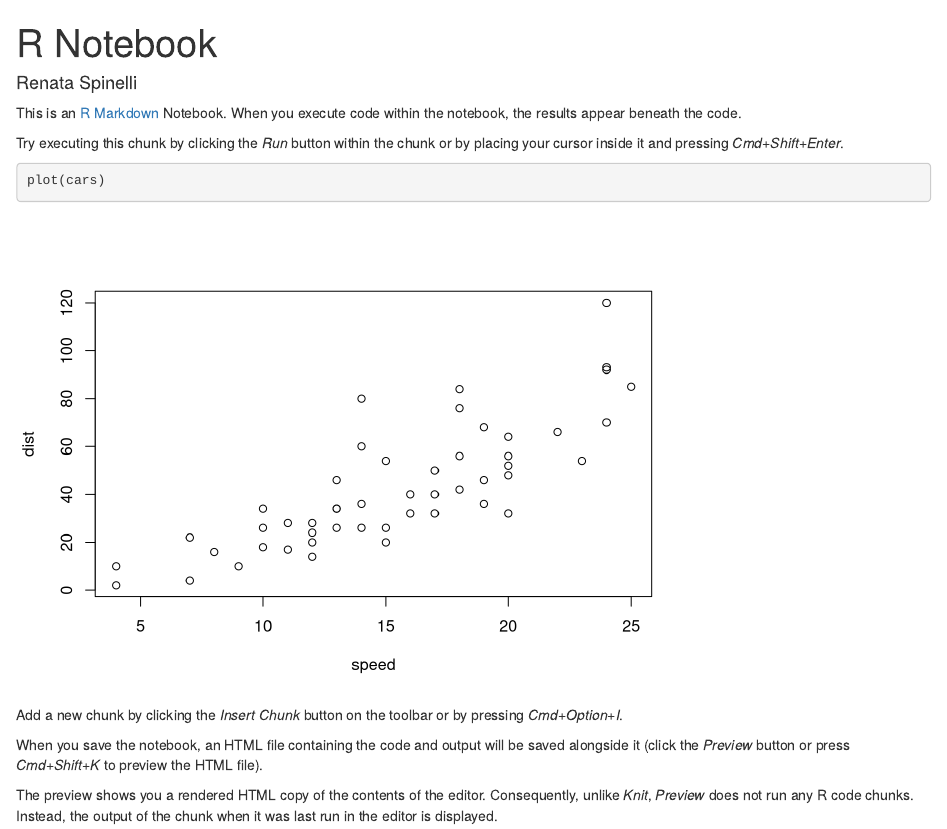
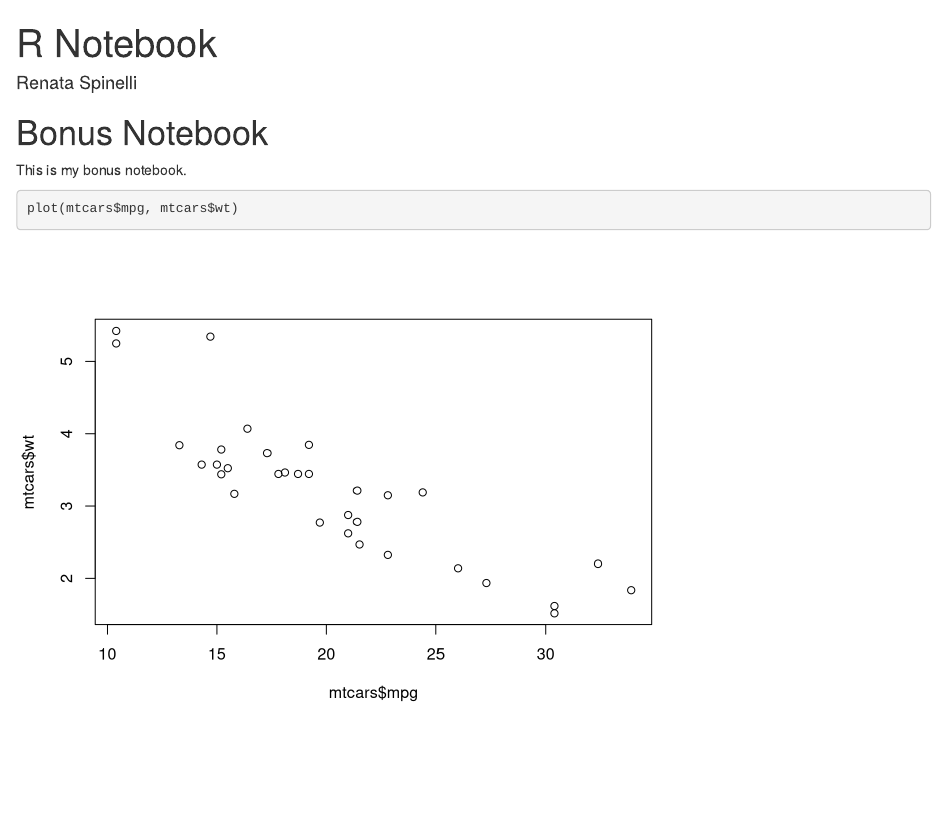
Before and after one commit to renspin/CPSC292Bonus, an R Markdown document (BonusNotebook.Rmd): the page in a window 1100 px wide, from its top. Rendered offline with R 4.5, knitr and Pandoc, with nearby package versions.

Commit message:
Adding new info to bonus notebook.

````diff
--- a/BonusNotebook.Rmd
+++ b/BonusNotebook.Rmd
@@ -4,16 +4,10 @@ author: "Renata Spinelli"
 output: html_notebook
 ---
 
-This is an [R Markdown](http://rmarkdown.rstudio.com) Notebook. When you execute code within the notebook, the results appear beneath the code.
+# Bonus Notebook
 
-Try executing this chunk by clicking the *Run* button within the chunk or by placing your cursor inside it and pressing *Cmd+Shift+Enter*.
+This is my bonus notebook.
 
 ```{r}
-plot(cars)
+plot(mtcars$mpg, mtcars$wt)
 ```
-
-Add a new chunk by clicking the *Insert Chunk* button on the toolbar or by pressing *Cmd+Option+I*.
-
-When you save the notebook, an HTML file containing the code and output will be saved alongside it (click the *Preview* button or press *Cmd+Shift+K* to preview the HTML file).
-
-The preview shows you a rendered HTML copy of the contents of the editor. Consequently, unlike *Knit*, *Preview* does not run any R code chunks. Instead, the output of the chunk when it was last run in the editor is displayed.
````
Also changed, not shown: 1 other file.
